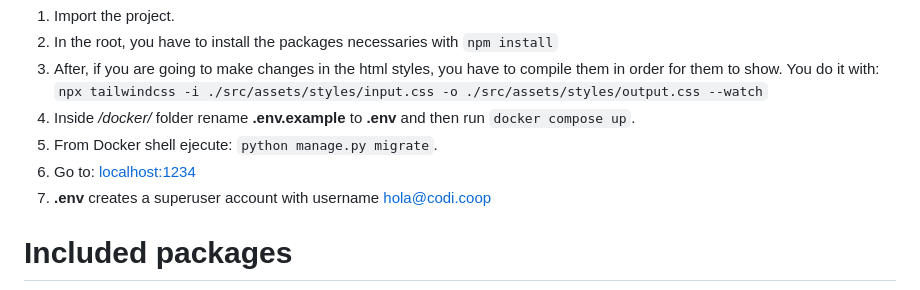
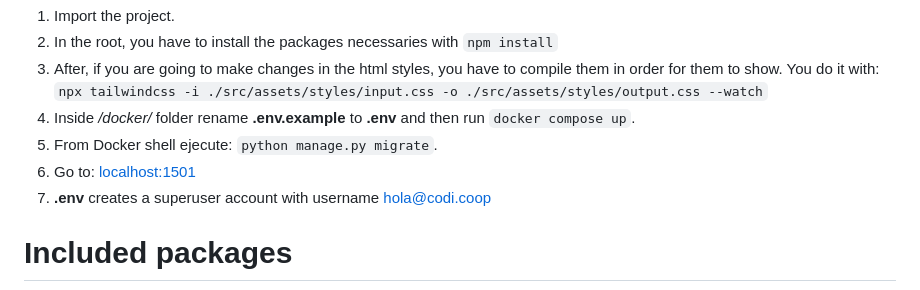
Before and after one commit to codicoop/castellet_app, a Markdown page: README.md, the part around the change. Drawn GitHub-style.

Commit message:
Update port README.md

```diff
--- a/README.md
+++ b/README.md
@@ -12,7 +12,7 @@ In order to install this project, you have to:
 `npx tailwindcss -i ./src/assets/styles/input.css -o ./src/assets/styles/output.css --watch`
 4. Inside */docker/* folder rename **.env.example** to **.env** and then run  `docker compose up`.
 5. From Docker shell ejecute: `python manage.py migrate`.
-6. Go to: [localhost:1234](http://localhost:1234)
+6. Go to: [localhost:1501](http://localhost:1501)
 7. **.env** creates a superuser account with username hola@codi.coop
 
 # Included packages
```
